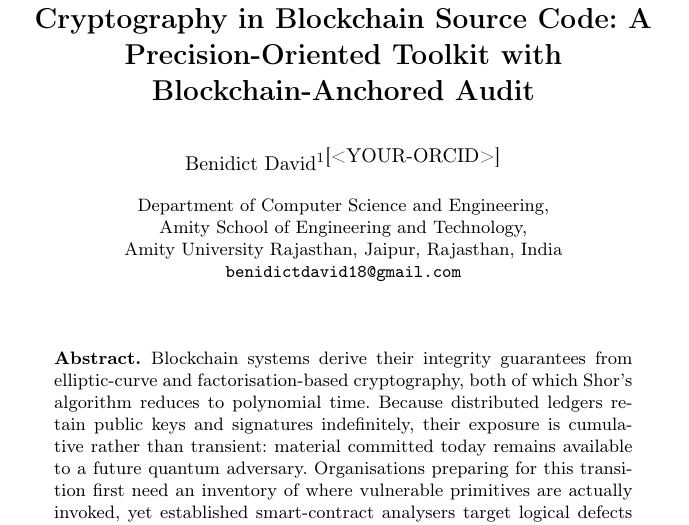
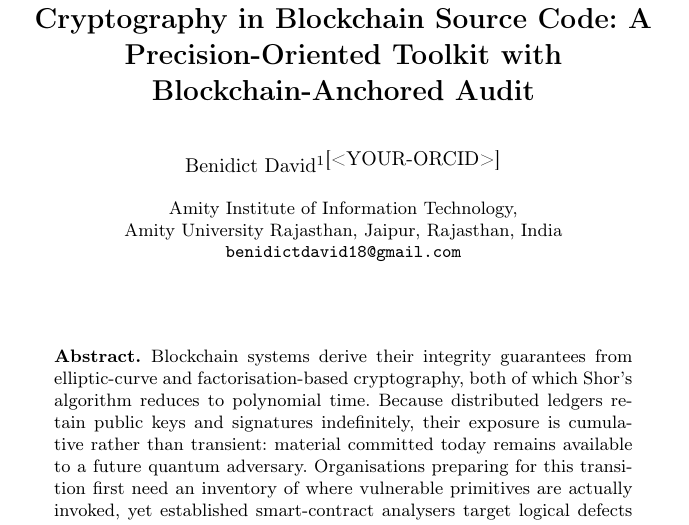
Before and after one commit to benidictdavid18-cpu/QUANTAMN-BLOCKCHAIN-TOOLKIT, a LaTeX paper (paper/coms2_paper.tex): part of page 1 of 18, cut so that both start at the same text. Compiled offline with pdfLaTeX.

Commit message:
Correct affiliation to Amity Institute of Information Technology
The author is at AIIT, not the School of Engineering and Technology that the
previous commit inferred from the project's subject matter. Corrected as
stated by the author.

The degree programme is deliberately not in the affiliation line; LNCS
affiliations are institutional. Added a note that this is final-year MSc
project work and that supervisor co-authorship should be settled before
submission rather than after.

Co-Authored-By: Claude Opus 5 <noreply@anthropic.com>

```diff
--- a/paper/coms2_paper.tex
+++ b/paper/coms2_paper.tex
@@ -75,8 +83,7 @@ Source Code: A Precision-Oriented Toolkit with Blockchain-Anchored Audit}
 \authorrunning{B. David}
 
 \institute{%
-  Department of Computer Science and Engineering,\\
-  Amity School of Engineering and Technology,\\
+  Amity Institute of Information Technology,\\
   Amity University Rajasthan, Jaipur, Rajasthan, India\\
   \email{benidictdavid18@gmail.com}%
 }
```
Also changed, not shown: paper/coms2_paper.tex (18 more changed lines).
